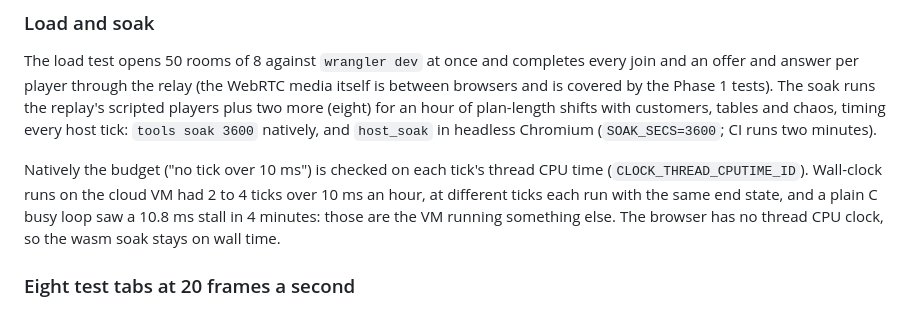
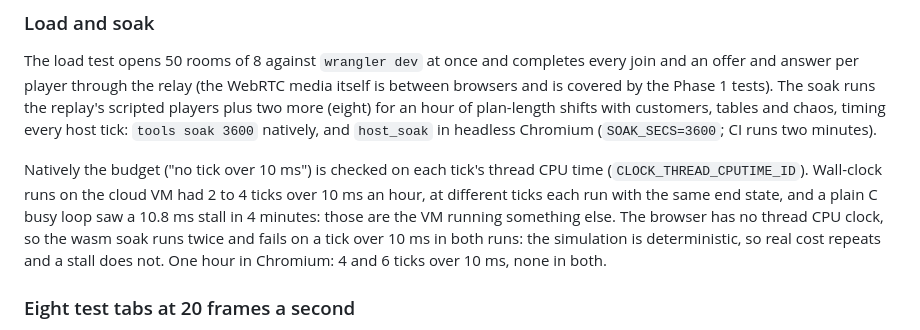
Before and after one commit to dew0001/last-call, a Markdown page: docs/DECISIONS.md, the part around the change. Drawn GitHub-style.

```diff
--- a/docs/DECISIONS.md
+++ b/docs/DECISIONS.md
@@ -460,7 +460,7 @@ A wasm panic in the client (or an error in the host Worker) is posted once to th
 
 The load test opens 50 rooms of 8 against `wrangler dev` at once and completes every join and an offer and answer per player through the relay (the WebRTC media itself is between browsers and is covered by the Phase 1 tests). The soak runs the replay's scripted players plus two more (eight) for an hour of plan-length shifts with customers, tables and chaos, timing every host tick: `tools soak 3600` natively, and `host_soak` in headless Chromium (`SOAK_SECS=3600`; CI runs two minutes).
 
-Natively the budget ("no tick over 10 ms") is checked on each tick's thread CPU time (`CLOCK_THREAD_CPUTIME_ID`). Wall-clock runs on the cloud VM had 2 to 4 ticks over 10 ms an hour, at different ticks each run with the same end state, and a plain C busy loop saw a 10.8 ms stall in 4 minutes: those are the VM running something else. The browser has no thread CPU clock, so the wasm soak stays on wall time.
+Natively the budget ("no tick over 10 ms") is checked on each tick's thread CPU time (`CLOCK_THREAD_CPUTIME_ID`). Wall-clock runs on the cloud VM had 2 to 4 ticks over 10 ms an hour, at different ticks each run with the same end state, and a plain C busy loop saw a 10.8 ms stall in 4 minutes: those are the VM running something else. The browser has no thread CPU clock, so the wasm soak runs twice and fails on a tick over 10 ms in both runs: the simulation is deterministic, so real cost repeats and a stall does not. One hour in Chromium: 4 and 6 ticks over 10 ms, none in both.
 
 ### Eight test tabs at 20 frames a second
 
```
Also changed, not shown: LAST_CALL_PLAN.md (+1 -1 lines), docs/status/phase_7.md (+1 -1 lines).
